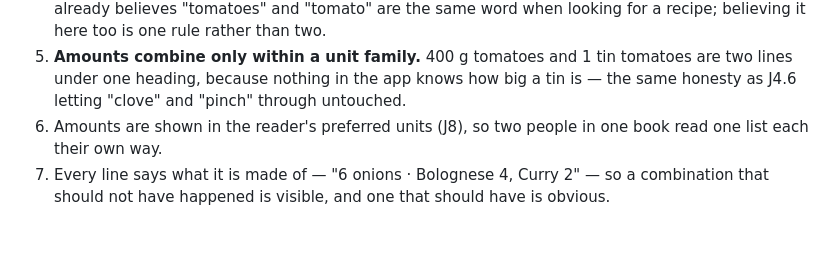
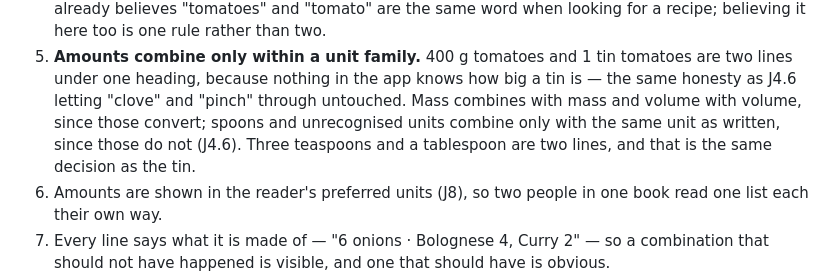
Before and after one commit to malfernion/Recipe-friend, a Markdown page: docs/journeys.md, the part around the change. Rendered like a GitHub page; blank space fills up the shorter version.

Commit message:
Say which units combine, and which only look as though they should
J4.6 already refuses to convert teaspoons into tablespoons. A shopping
list that summed them would be inventing the conversion the recipe view
declines to make, so spoons and unrecognised units combine only with
their own label — three teaspoons and a tablespoon are two lines, for the
same reason 400 g of tomatoes and one tin of them are.

Co-Authored-By: Claude Opus 5 <noreply@anthropic.com>
Claude-Session: https://claude.ai/code/session_01LuyMrFUWxgzSM44vy7fs5g

```diff
--- a/docs/journeys.md
+++ b/docs/journeys.md
@@ -521,7 +521,11 @@ so the app can tell them what to buy.
 5. **Amounts combine only within a unit family.** 400 g tomatoes and 1 tin
    tomatoes are two lines under one heading, because nothing in the app
    knows how big a tin is — the same honesty as J4.6 letting "clove" and
-   "pinch" through untouched.
+   "pinch" through untouched. Mass combines with mass and volume with
+   volume, since those convert; spoons and unrecognised units combine only
+   with the same unit as written, since those do not (J4.6). Three
+   teaspoons and a tablespoon are two lines, and that is the same decision
+   as the tin.
 6. Amounts are shown in the reader's preferred units (J8), so two people
    in one book read one list each their own way.
 7. Every line says what it is made of — "6 onions · Bolognese 4, Curry 2"
```
